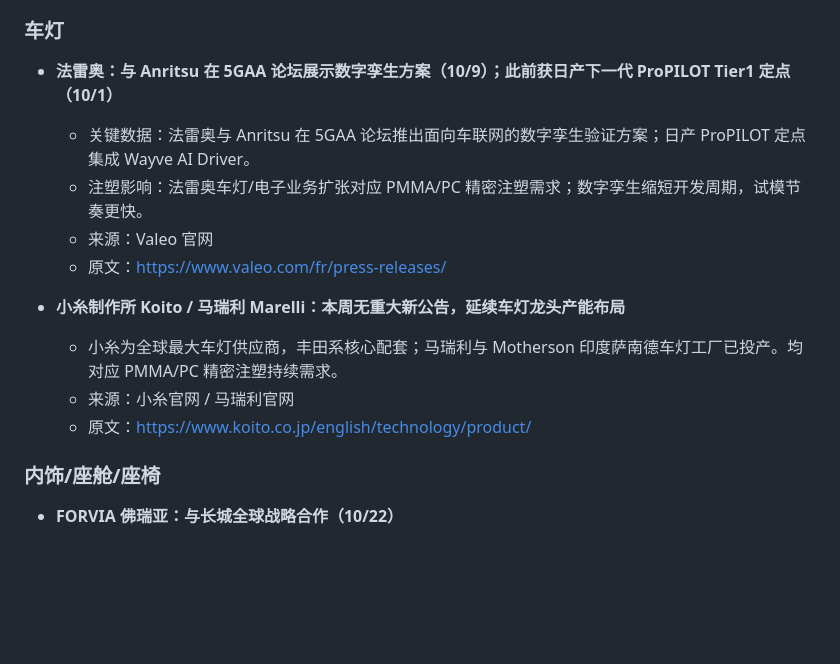
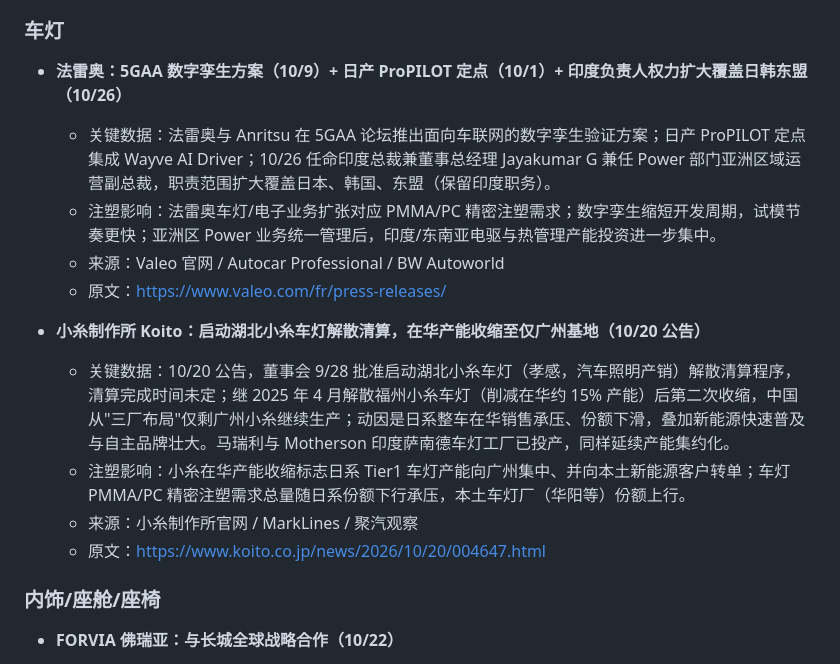
Before and after one commit to singingkwong/kwong, a Markdown page: weekly_20261029.md, the part around the change. Rendered like a GitHub page; blank space fills up the shorter version.

Commit message:
fix: update Tier1 entries (Koito Hubei dissolution, Valeo Asia org) in weekly v5

```diff
--- a/weekly_20261029.md
+++ b/weekly_20261029.md
@@ -151,16 +151,17 @@
 
 ### 车灯
 
-- **法雷奥：与 Anritsu 在 5GAA 论坛展示数字孪生方案（10/9）；此前获日产下一代 ProPILOT Tier1 定点（10/1）**
-  - 关键数据：法雷奥与 Anritsu 在 5GAA 论坛推出面向车联网的数字孪生验证方案；日产 ProPILOT 定点集成 Wayve AI Driver。
-  - 注塑影响：法雷奥车灯/电子业务扩张对应 PMMA/PC 精密注塑需求；数字孪生缩短开发周期，试模节奏更快。
-  - 来源：Valeo 官网
+- **法雷奥：5GAA 数字孪生方案（10/9）+ 日产 ProPILOT 定点（10/1）+ 印度负责人权力扩大覆盖日韩东盟（10/26）**
+  - 关键数据：法雷奥与 Anritsu 在 5GAA 论坛推出面向车联网的数字孪生验证方案；日产 ProPILOT 定点集成 Wayve AI Driver；10/26 任命印度总裁兼董事总经理 Jayakumar G 兼任 Power 部门亚洲区域运营副总裁，职责范围扩大覆盖日本、韩国、东盟（保留印度职务）。
+  - 注塑影响：法雷奥车灯/电子业务扩张对应 PMMA/PC 精密注塑需求；数字孪生缩短开发周期，试模节奏更快；亚洲区 Power 业务统一管理后，印度/东南亚电驱与热管理产能投资进一步集中。
+  - 来源：Valeo 官网 / Autocar Professional / BW Autoworld
   - 原文：https://www.valeo.com/fr/press-releases/
 
-- **小糸制作所 Koito / 马瑞利 Marelli：本周无重大新公告，延续车灯龙头产能布局**
-  - 小糸为全球最大车灯供应商，丰田系核心配套；马瑞利与 Motherson 印度萨南德车灯工厂已投产。均对应 PMMA/PC 精密注塑持续需求。
-  - 来源：小糸官网 / 马瑞利官网
-  - 原文：https://www.koito.co.jp/english/technology/product/
+- **小糸制作所 Koito：启动湖北小糸车灯解散清算，在华产能收缩至仅广州基地（10/20 公告）**
+  - 关键数据：10/20 公告，董事会 9/28 批准启动湖北小糸车灯（孝感，汽车照明产销）解散清算程序，清算完成时间未定；继 2025 年 4 月解散福州小糸车灯（削减在华约 15% 产能）后第二次收缩，中国从"三厂布局"仅剩广州小糸继续生产；动因是日系整车在华销售承压、份额下滑，叠加新能源快速普及与自主品牌壮大。马瑞利与 Motherson 印度萨南德车灯工厂已投产，同样延续产能集约化。
+  - 注塑影响：小糸在华产能收缩标志日系 Tier1 车灯产能向广州集中、并向本土新能源客户转单；车灯 PMMA/PC 精密注塑需求总量随日系份额下行承压，本土车灯厂（华阳等）份额上行。
+  - 来源：小糸制作所官网 / MarkLines / 聚汽观察
+  - 原文：https://www.koito.co.jp/news/2026/10/20/004647.html
 
 ### 内饰/座舱/座椅
 
```
